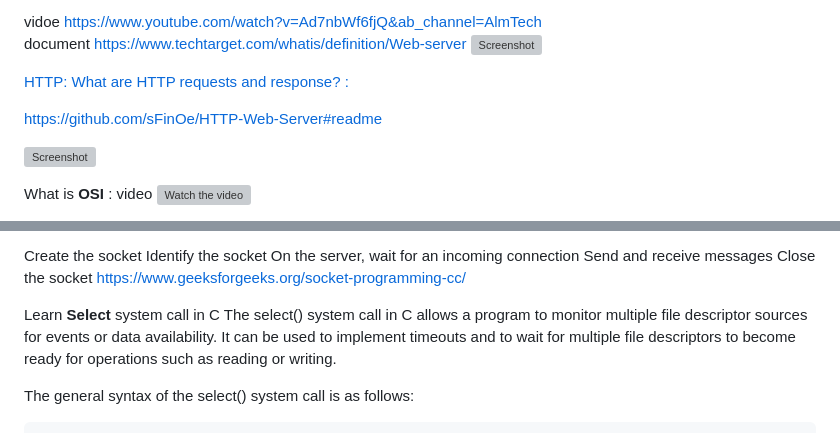
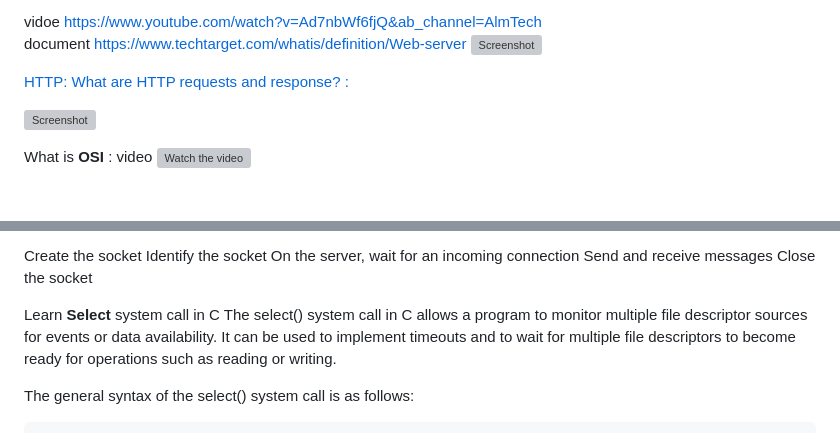
Before and after one commit to Hbadr13/webserv, a Markdown page: README.md, 2 parts joined by grey strips. GitHub-like rendering; blank space fills up the shorter version; grey boxes are pictures that could not be loaded.

Commit message:
http server

```diff
--- a/README.md
+++ b/README.md
@@ -7,10 +7,6 @@ document    https://www.techtarget.com/whatis/definition/Web-server
 [HTTP: What are HTTP requests and response? :](https://www.cronj.com/blogwhat-are-http-requests-and-response/jFM6D7pdptSbA4zy)
 
 
-
-
-https://github.com/sFinOe/HTTP-Web-Server#readme
-
 ![Screenshot](https://media.geeksforgeeks.org/wp-content/uploads/20220330131350/StatediagramforserverandclientmodelofSocketdrawio2-448x660.png)
 
 What is **OSI** : video
@@ -26,7 +22,6 @@ Identify the socket
 On the server, wait for an incoming connection
 Send and receive messages
 Close the socket
-https://www.geeksforgeeks.org/socket-programming-cc/
 
 Learn **Select** system call in C
 The select() system call in C allows a program to monitor multiple file descriptor sources for events or data availability. It can be used to implement timeouts and to wait for multiple file descriptors to become ready for operations such as reading or writing.
```
Also changed, not shown: other parts of README.md (+1 -1 lines).
